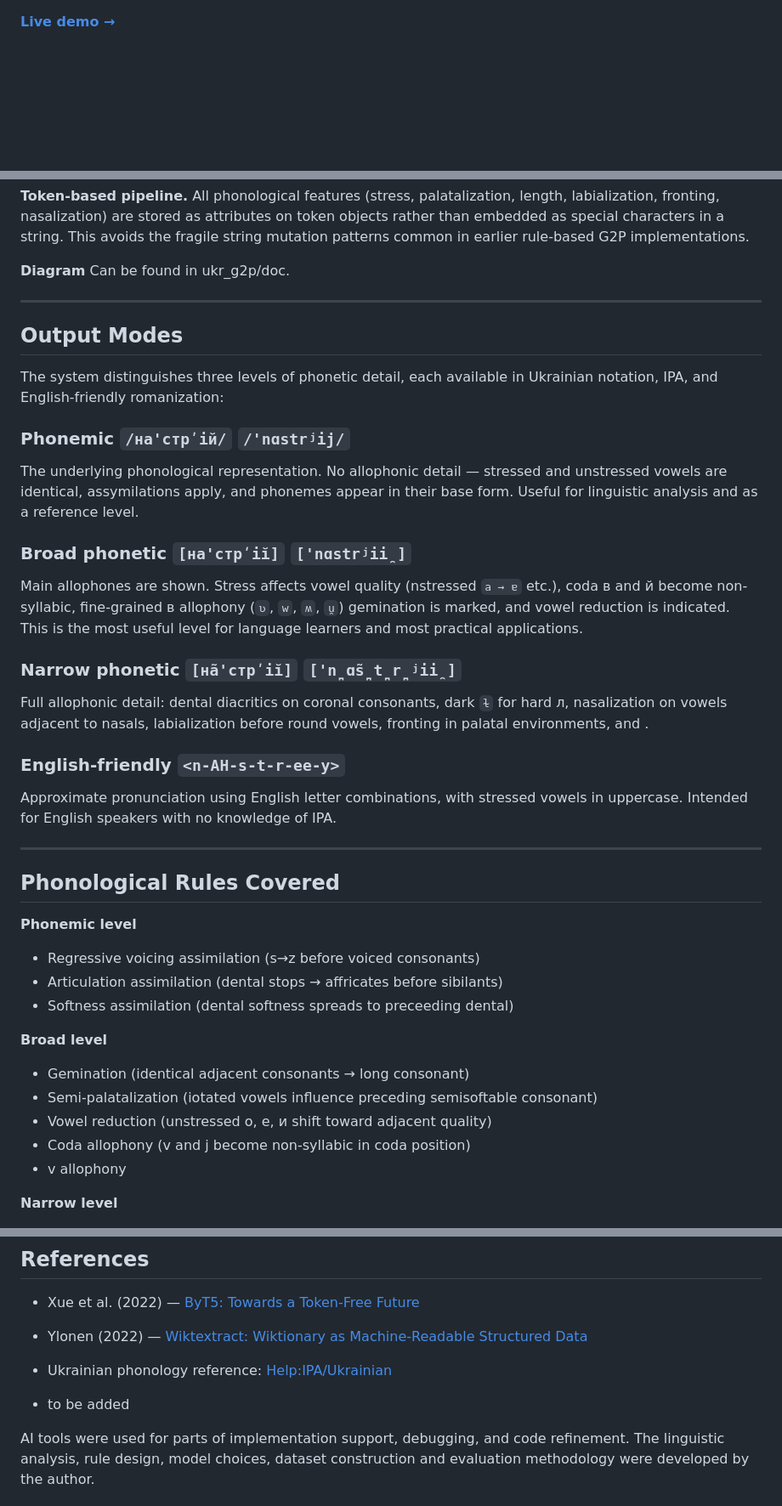
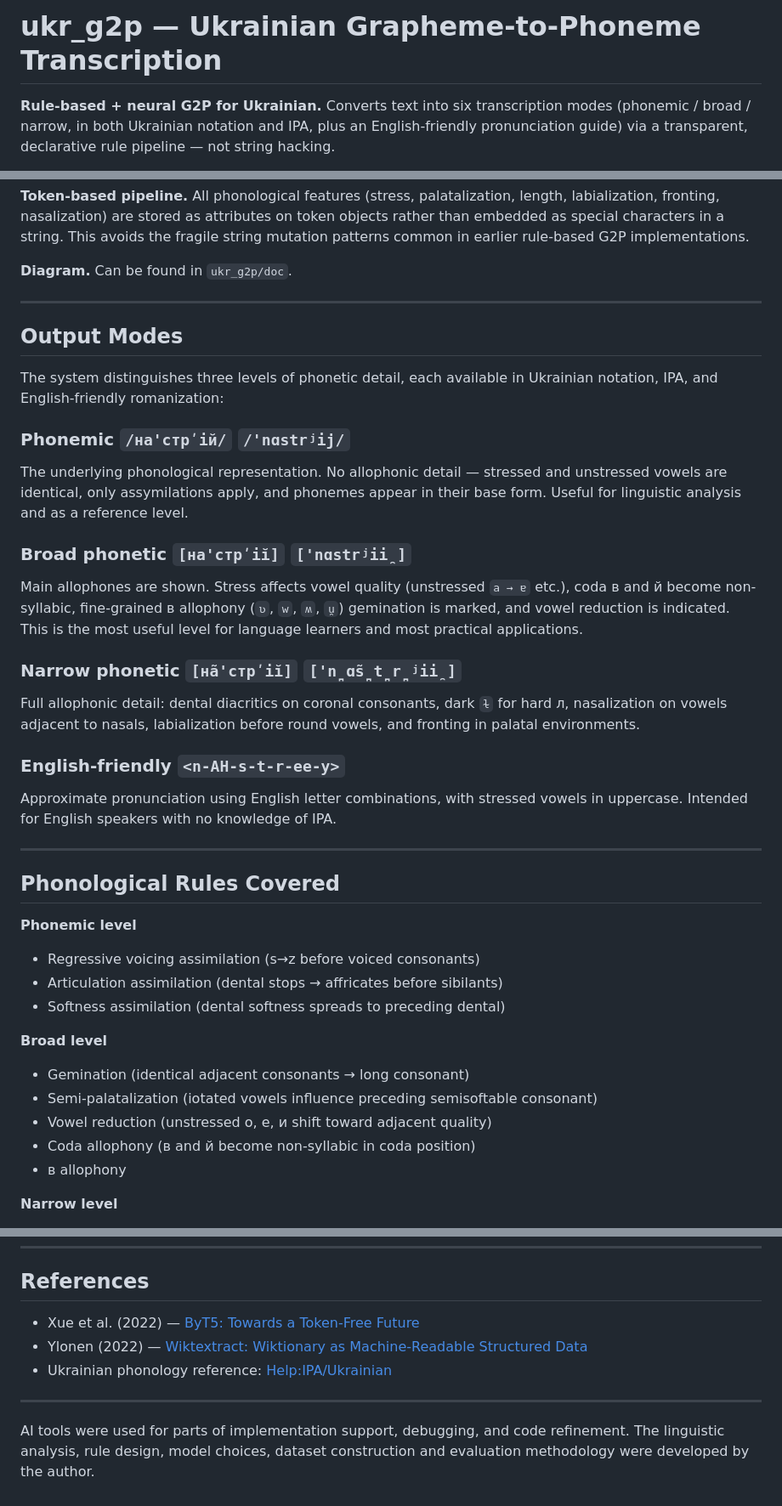
Before and after one commit to yana-hrytsenko/ukr_g2p, a Markdown page: README.md, 3 parts joined by grey strips. Shown at 85% size. Rendered like a GitHub page; blank space fills up the shorter version.

```diff
--- a/README.md
+++ b/README.md
@@ -1,3 +1,7 @@
+# ukr_g2p — Ukrainian Grapheme-to-Phoneme Transcription
 
-**[Live demo →](https://ukr-g2p.onrender.com )**
+**Rule-based + neural G2P for Ukrainian.** Converts text into six transcription
+modes (phonemic / broad / narrow, in both Ukrainian notation and IPA, plus an
+English-friendly pronunciation guide) via a transparent, declarative rule
+pipeline — not string hacking.
 
@@ -93,7 +87,7 @@ stored as attributes on token objects rather than embedded as special
 characters in a string. This avoids the fragile string mutation
 patterns common in earlier rule-based G2P implementations.
 
-**Diagram** Can be found in ukr_g2p/doc.
+**Diagram.** Can be found in `ukr_g2p/doc`.
 
 ---
 
@@ -105,12 +99,12 @@ romanization:
 
 ### Phonemic `/на'стрʹій/` `/'nɑstrʲij/`
 The underlying phonological representation. No allophonic detail —
-stressed and unstressed vowels are identical, assymilations apply,
+stressed and unstressed vowels are identical, only assymilations apply,
 and phonemes appear in their base form.
 Useful for linguistic analysis and as a reference level.
 
 ### Broad phonetic `[на'стрʹіĭ]` `['nɑstrʲii̯]`
-Main allophones are shown. Stress affects vowel quality (nstressed `а → ɐ` etc.),
+Main allophones are shown. Stress affects vowel quality (unstressed `а → ɐ` etc.),
 coda в and й become non-syllabic, fine-grained в allophony (`ʋ`, `w`, `ʍ`, `u̯`)
 gemination is marked, and vowel reduction is indicated. This is the
 most useful level for language learners and most practical applications.
@@ -118,8 +112,7 @@ most useful level for language learners and most practical applications.
 ### Narrow phonetic `[нã'стрʹіĭ]` `['n̪ɑ̃s̪t̪r̪ʲii̯]`
 Full allophonic detail: dental diacritics on coronal consonants,
 dark `ɫ` for hard л, nasalization on vowels adjacent to nasals,
-labialization before round vowels, fronting in palatal environments,
-and .
+labialization before round vowels, and fronting in palatal environments.
 
 ### English-friendly `<n-AH-s-t-r-ee-y>`
 Approximate pronunciation using English letter combinations, with
@@ -133,14 +126,14 @@ knowledge of IPA.
 **Phonemic level**
 - Regressive voicing assimilation (s→z before voiced consonants)
 - Articulation assimilation (dental stops → affricates before sibilants)
-- Softness assimilation (dental softness spreads to preceeding dental)
+- Softness assimilation (dental softness spreads to preceding dental)
 
 **Broad level**
 - Gemination (identical adjacent consonants → long consonant)
 - Semi-palatalization (iotated vowels influence preceding semisoftable consonant)
 - Vowel reduction (unstressed о, е, и shift toward adjacent quality)
-- Coda allophony (v and j become non-syllabic in coda position)
-- v allophony
+- Coda allophony (в and й become non-syllabic in coda position)
+- в allophony
 
 **Narrow level**
 - Labialization (consonants before round vowels acquire ʷ)
@@ -342,13 +340,7 @@ transcribe("навчання", mode="all", formatted=False)
 - Ylonen (2022) — [Wiktextract: Wiktionary as Machine-Readable Structured Data](https://aclanthology.org/2022.lrec-1.140)
 - Ukrainian phonology reference: [Help:IPA/Ukrainian](https://en.wikipedia.org/wiki/Help:IPA/Ukrainian)
 
-- to be added
-
-
-
-
-
-
+---
 
 AI tools were used for parts of implementation support, debugging, and code refinement.
 The linguistic analysis, rule design, model choices, dataset construction
```
Also changed, not shown: other parts of README.md (+51 -56 lines).
